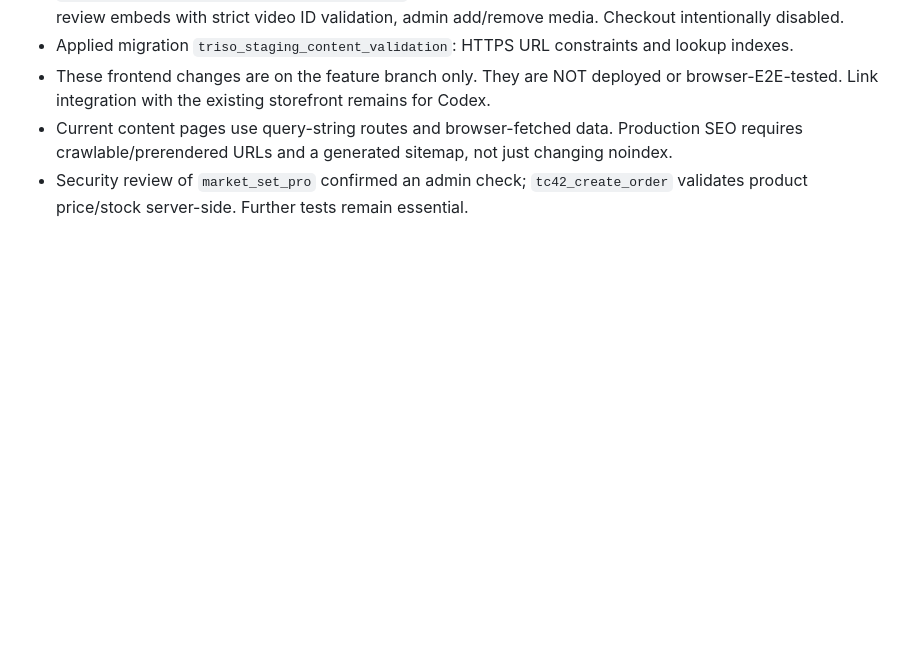
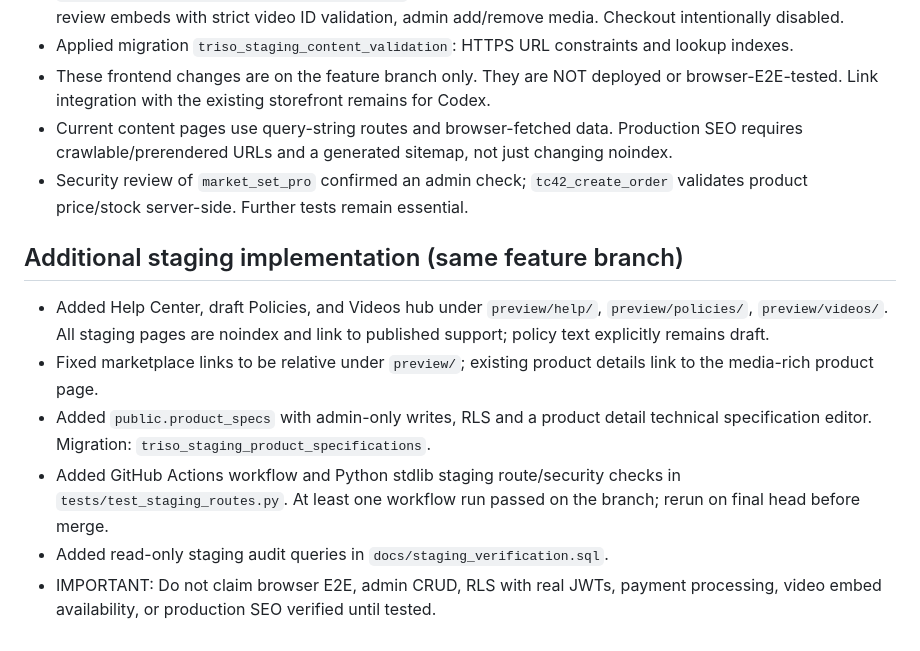
Before and after one commit to rayankhoramipsn-crypto/RyanOG, a Markdown page: docs/INFRASTRUCTURE_STATUS.md, the part around the change. Drawn GitHub-style; blank space fills up the shorter version.

Commit message:
docs: record completed staging pages, specs, CI and remaining validation

```diff
--- a/docs/INFRASTRUCTURE_STATUS.md
+++ b/docs/INFRASTRUCTURE_STATUS.md
@@ -43,3 +43,11 @@ Only admin can create/edit drafts; public users can read published posts after p
 - These frontend changes are on the feature branch only. They are NOT deployed or browser-E2E-tested. Link integration with the existing storefront remains for Codex.
 - Current content pages use query-string routes and browser-fetched data. Production SEO requires crawlable/prerendered URLs and a generated sitemap, not just changing noindex.
 - Security review of `market_set_pro` confirmed an admin check; `tc42_create_order` validates product price/stock server-side. Further tests remain essential.
+
+## Additional staging implementation (same feature branch)
+- Added Help Center, draft Policies, and Videos hub under `preview/help/`, `preview/policies/`, `preview/videos/`. All staging pages are noindex and link to published support; policy text explicitly remains draft.
+- Fixed marketplace links to be relative under `preview/`; existing product details link to the media-rich product page.
+- Added `public.product_specs` with admin-only writes, RLS and a product detail technical specification editor. Migration: `triso_staging_product_specifications`.
+- Added GitHub Actions workflow and Python stdlib staging route/security checks in `tests/test_staging_routes.py`. At least one workflow run passed on the branch; rerun on final head before merge.
+- Added read-only staging audit queries in `docs/staging_verification.sql`.
+- IMPORTANT: Do not claim browser E2E, admin CRUD, RLS with real JWTs, payment processing, video embed availability, or production SEO verified until tested.
```
